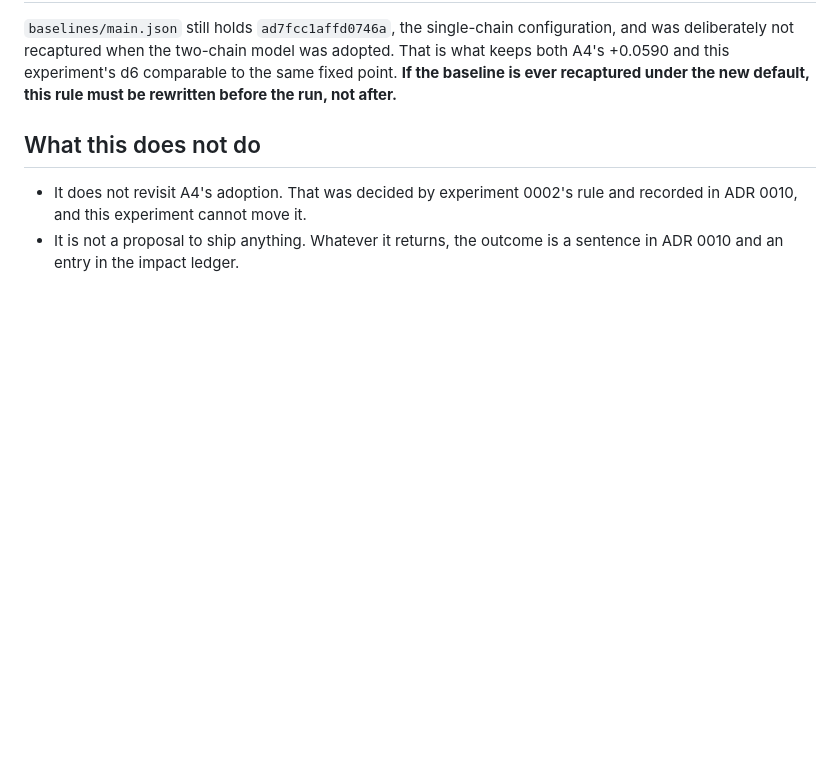
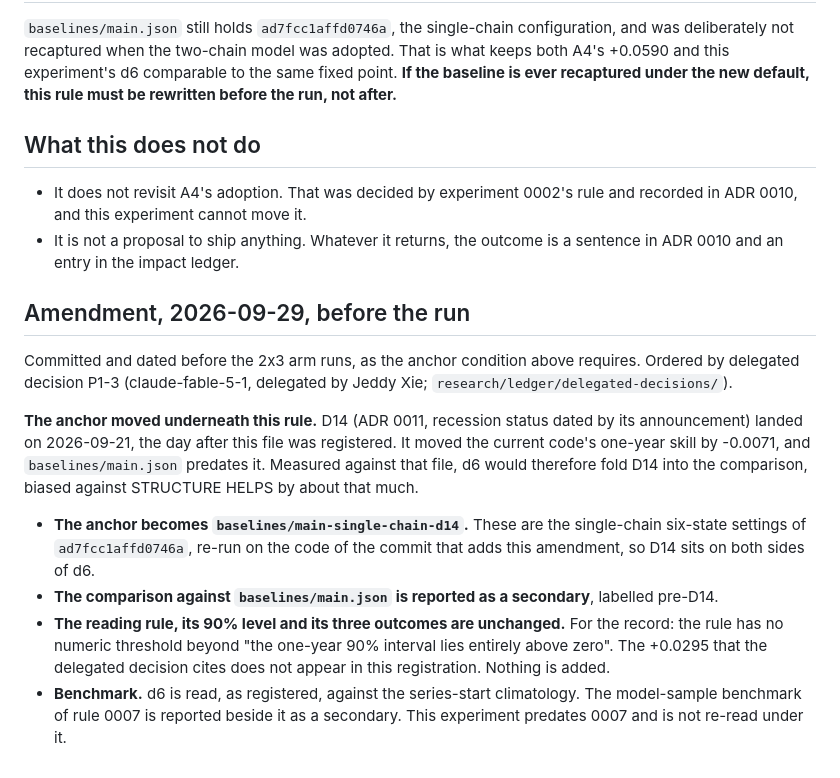
Before and after one commit to Jeddy-Xie/forecasting-the-future, a Markdown page: research/experiments-drafts/0006-structure-at-matched-granularity.md, the part around the change. Drawn GitHub-style; blank space fills up the shorter version.

Commit message:
research(0006): move the anchor to a same-code single chain, before the run
D14 landed the day after 0006 was registered and moved one-year skill by
-0.0071, so baselines/main.json would fold it into d6. The anchor becomes
baselines/main-single-chain-d14, the single-chain settings re-run on
current code; the pre-D14 comparison is a labelled secondary. The reading
rule and its 90% level are unchanged. Delegated decision P1-3.

Co-Authored-By: Claude Opus 5.5 (1M context) <noreply@anthropic.com>

```diff
--- a/research/experiments-drafts/0006-structure-at-matched-granularity.md
+++ b/research/experiments-drafts/0006-structure-at-matched-granularity.md
@@ -58,3 +58,24 @@ recaptured under the new default, this rule must be rewritten before the run, no
   0010, and this experiment cannot move it.
 - It is not a proposal to ship anything. Whatever it returns, the outcome is a sentence in ADR 0010
   and an entry in the impact ledger.
+
+## Amendment, 2026-09-29, before the run
+
+Committed and dated before the 2x3 arm runs, as the anchor condition above requires. Ordered by delegated
+decision P1-3 (claude-fable-5-1, delegated by Jeddy Xie; `research/ledger/delegated-decisions/`).
+
+**The anchor moved underneath this rule.** D14 (ADR 0011, recession status dated by its announcement)
+landed on 2026-09-21, the day after this file was registered. It moved the current code's one-year
+skill by -0.0071, and `baselines/main.json` predates it. Measured against that file, d6 would therefore
+fold D14 into the comparison, biased against STRUCTURE HELPS by about that much.
+
+- **The anchor becomes `baselines/main-single-chain-d14`.** These are the single-chain six-state
+  settings of `ad7fcc1affd0746a`, re-run on the code of the commit that adds this amendment, so D14
+  sits on both sides of d6.
+- **The comparison against `baselines/main.json` is reported as a secondary**, labelled pre-D14.
+- **The reading rule, its 90% level and its three outcomes are unchanged.** For the record: the rule
+  has no numeric threshold beyond "the one-year 90% interval lies entirely above zero". The +0.0295
+  that the delegated decision cites does not appear in this registration. Nothing is added.
+- **Benchmark.** d6 is read, as registered, against the series-start climatology. The model-sample
+  benchmark of rule 0007 is reported beside it as a secondary. This experiment predates 0007 and is
+  not re-read under it.
```
